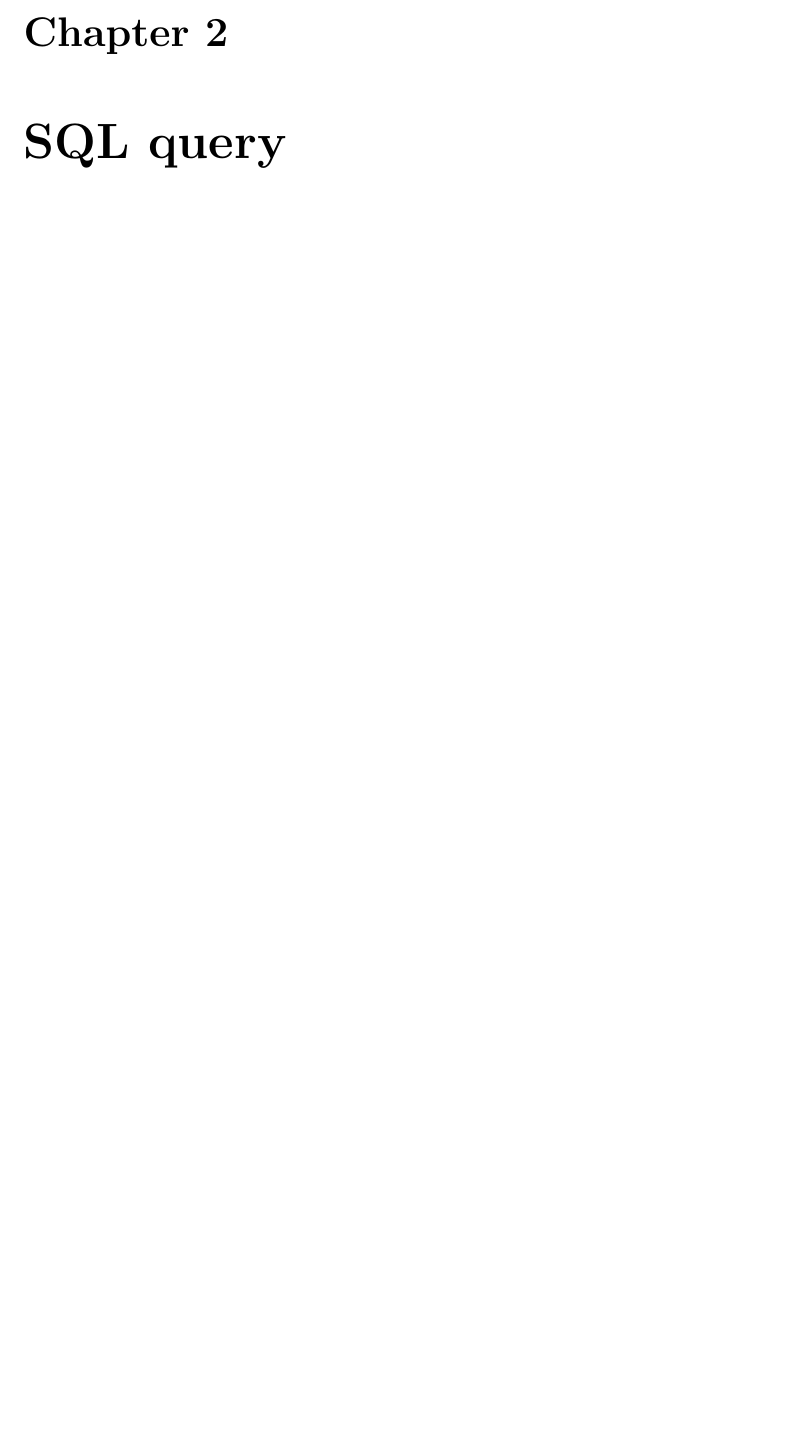
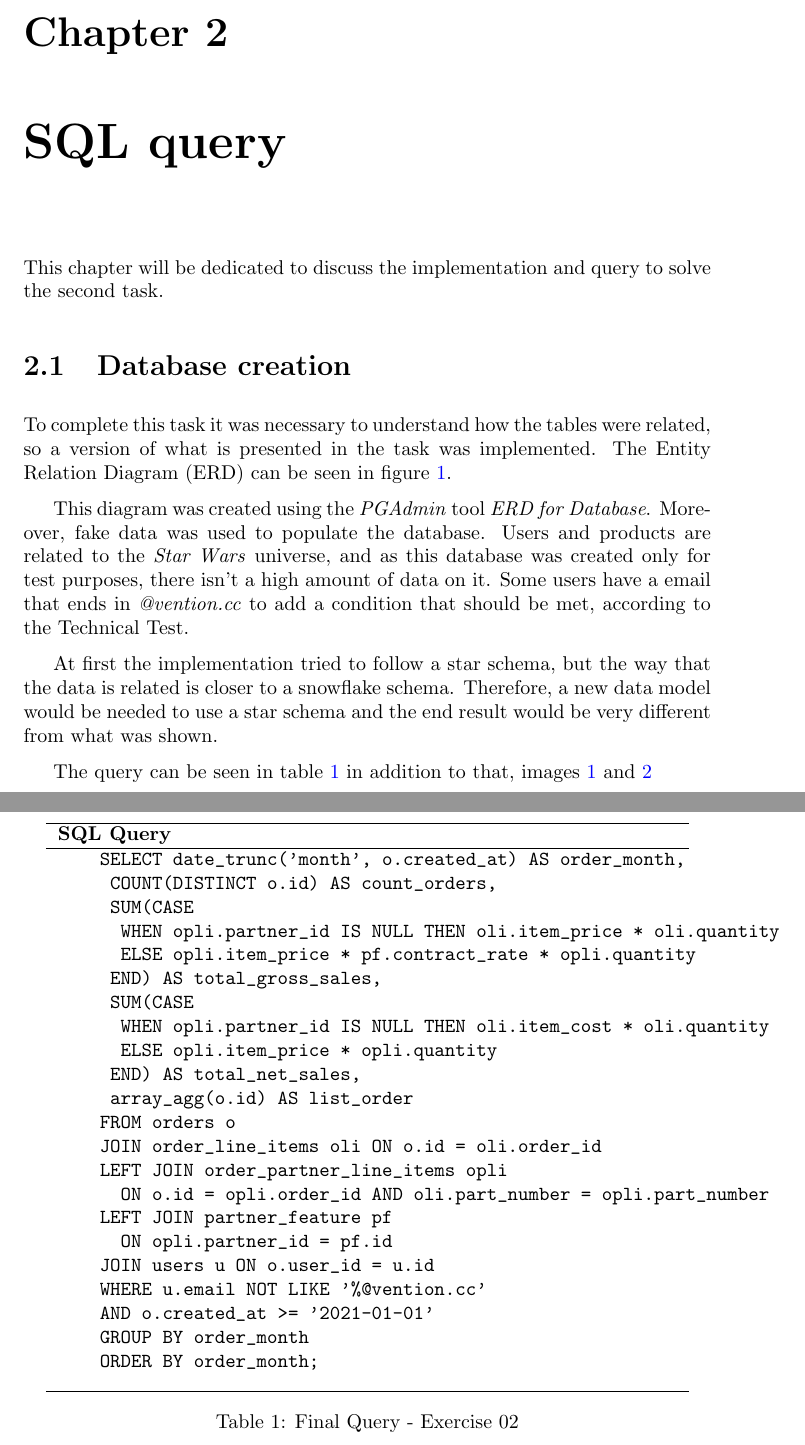
Before and after one commit to Kallil12/Step_3, a LaTeX document (report/vention_report_Kallil.tex): part of page 11 of 12 before the commit and two parts of pages 11 and 12 of 15 after it, the two joined at a grey line, cut so that both start at the same text, the shorter picture padded with empty space. Compiled offline with pdfLaTeX.

Commit message:
final version 0.1

```diff
--- a/report/vention_report_Kallil.tex
+++ b/report/vention_report_Kallil.tex
@@ -3,11 +3,16 @@
 \usepackage{xcolor}
 \usepackage{graphicx}
 \usepackage{subcaption}
+\usepackage{listings}
 
+\lstnewenvironment{sql}
+{\lstset{language=SQL,basicstyle=\ttfamily}}
+{}
 
 %\usepackage[margin=2cm,footskip=0.25in]{geometry}
 
 \renewcommand{\thefigure}{\arabic{figure}}
+\renewcommand{\thetable}{\arabic{table}}
 \setlength{\parskip}{6pt}
 % Title Page
 \title{Vention Data Analysis Report}
@@ -176,3 +181,50 @@ The amount of customers that each seller is managing in HVS 1 is higher, therefo
 
 \chapter{SQL query}
 
+This chapter will be dedicated to discuss the implementation and query to solve the second task.
+
+\section{Database creation}
+
+To complete this task it was necessary to understand how the tables were related, so a version of what is presented in the task was implemented. The Entity Relation Diagram (ERD) can be seen in figure \textcolor{blue}{\ref{fig:fig_08}}.
+
+This diagram was created using the \textit{PGAdmin} tool \textit{ERD for Database}. Moreover, fake data was used to populate the database. Users and products are related to the \textit{Star Wars} universe, and as this database was created only for test purposes, there isn't a high amount of data on it. Some users have a email that ends in \textit{@vention.cc} to add a condition that should be met, according to the Technical Test.
+
+At first the implementation tried to follow a star schema, but the way that the data is related is closer to a snowflake schema. Therefore, a new data model would be needed to use a star schema and the end result would be very different from what was shown.
+
+The query can be seen in table \textcolor{blue}{\ref{tbl:sql_query}} in addition to that, images \textcolor{blue}{\ref{fig:fig_08}} and \textcolor{blue}{\ref{fig:fig_09}}
+
+\begin{table}[h]
+	\centering
+	\begin{tabular}{l}
+		\hline
+		\textbf{SQL Query} \\
+		\hline
+		\begin{minipage}[t]{0.9\textwidth}
+			\begin{verbatim}
+				SELECT date_trunc('month', o.created_at) AS order_month,
+				 COUNT(DISTINCT o.id) AS count_orders,
+				 SUM(CASE
+				  WHEN opli.partner_id IS NULL THEN oli.item_price * oli.quantity
+				  ELSE opli.item_price * pf.contract_rate * opli.quantity
+				 END) AS total_gross_sales,
+				 SUM(CASE
+				  WHEN opli.partner_id IS NULL THEN oli.item_cost * oli.quantity
+				  ELSE opli.item_price * opli.quantity
+				 END) AS total_net_sales,
+				 array_agg(o.id) AS list_order
+				FROM orders o
+				JOIN order_line_items oli ON o.id = oli.order_id
+				LEFT JOIN order_partner_line_items opli
+				  ON o.id = opli.order_id AND oli.part_number = opli.part_number
+				LEFT JOIN partner_feature pf
+				  ON opli.partner_id = pf.id
+				JOIN users u ON o.user_id = u.id
+				WHERE u.email NOT LIKE '%@vention.cc'
+				AND o.created_at >= '2021-01-01'
+				GROUP BY order_month
+				ORDER BY order_month;
+			\end{verbatim}
+		\end{minipage} \\
+		\hline
+	\end{tabular}
+	\caption{Final Query - Exercise 02}
```
Also changed, not shown: report/01_data_modeling_resize.png (added), report/02_result_01.PNG (added), report/02_result_02.PNG (added), report/vention_report_Kallil.pdf, report/vention_report_Kallil.tex (22 more changed lines), 1 other file.
